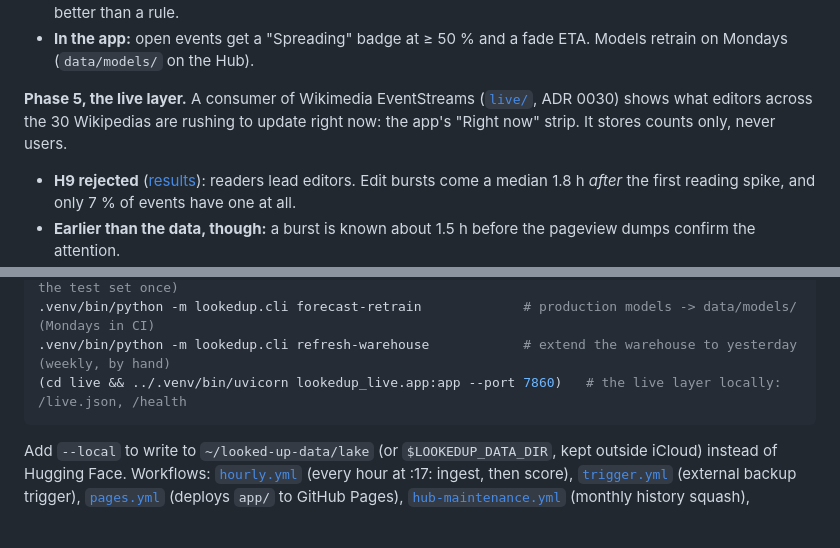
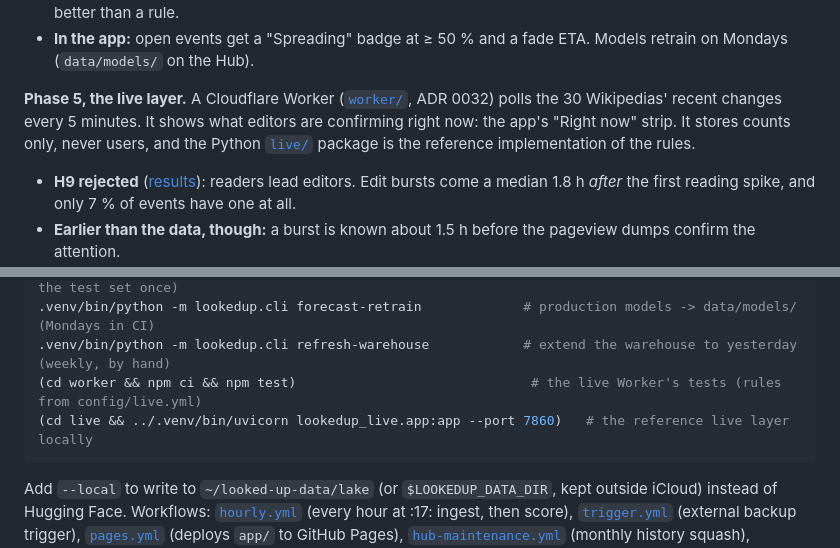
Before and after one commit to Sbaiii/looked-up, a Markdown page: README.md, 2 parts joined by grey strips. Drawn GitHub-style; blank space fills up the shorter version.

Commit message:
docs(readme): point the live layer to the Cloudflare Worker

````diff
--- a/README.md
+++ b/README.md
@@ -38,9 +38,10 @@ over the last 90 days, across 30 languages, in English, French and Spanish.
 - **In the app:** open events get a "Spreading" badge at ≥ 50 % and a fade ETA. Models retrain on Mondays
   (`data/models/` on the Hub).
 
-**Phase 5, the live layer.** A consumer of Wikimedia EventStreams ([`live/`](live/), ADR 0030) shows what editors
-across the 30 Wikipedias are rushing to update right now: the app's "Right now" strip. It stores counts only,
-never users.
+**Phase 5, the live layer.** A Cloudflare Worker ([`worker/`](worker/), ADR 0032) polls the 30 Wikipedias'
+recent changes every 5 minutes. It shows what editors are confirming right now: the app's "Right now" strip. It
+stores counts only, never users, and the Python [`live/`](live/) package is the reference implementation of the
+rules.
 - **H9 rejected** ([results](docs/analysis/phase5_results.md)): readers lead editors. Edit bursts come a median
   1.8 h *after* the first reading spike, and only 7 % of events have one at all.
 - **Earlier than the data, though:** a burst is known about 1.5 h before the pageview dumps confirm the attention.
@@ -135,7 +136,8 @@ npm run test:unit && npx playwright test                      # app unit and smo
 .venv/bin/python -m lookedup.cli forecast-evaluate            # pre-registered backtest (scores the test set once)
 .venv/bin/python -m lookedup.cli forecast-retrain             # production models -> data/models/ (Mondays in CI)
 .venv/bin/python -m lookedup.cli refresh-warehouse            # extend the warehouse to yesterday (weekly, by hand)
-(cd live && ../.venv/bin/uvicorn lookedup_live.app:app --port 7860)   # the live layer locally: /live.json, /health
+(cd worker && npm ci && npm test)                              # the live Worker's tests (rules from config/live.yml)
+(cd live && ../.venv/bin/uvicorn lookedup_live.app:app --port 7860)   # the reference live layer locally
 ```
 
 Add `--local` to write to `~/looked-up-data/lake` (or `$LOOKEDUP_DATA_DIR`, kept outside iCloud) instead of Hugging Face. Workflows:
````
